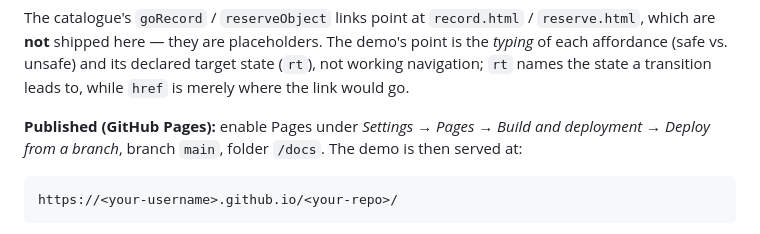
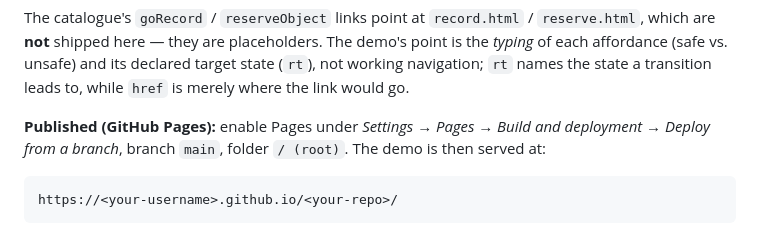
Before and after one commit to alps-asd/semantic-web-fetch, a Markdown page: README.md, the part around the change. GitHub-like rendering.

Commit message:
Keep README Pages guidance at root

````diff
--- a/README.md
+++ b/README.md
@@ -81,7 +81,7 @@ The catalogue's `goRecord` / `reserveObject` links point at `record.html` / `res
 transition leads to, while `href` is merely where the link would go.
 
 **Published (GitHub Pages):** enable Pages under *Settings → Pages → Build and deployment →
-Deploy from a branch*, branch `main`, folder `/docs`. The demo is then served at:
+Deploy from a branch*, branch `main`, folder `/ (root)`. The demo is then served at:
 
 ```text
 https://<your-username>.github.io/<your-repo>/
````
